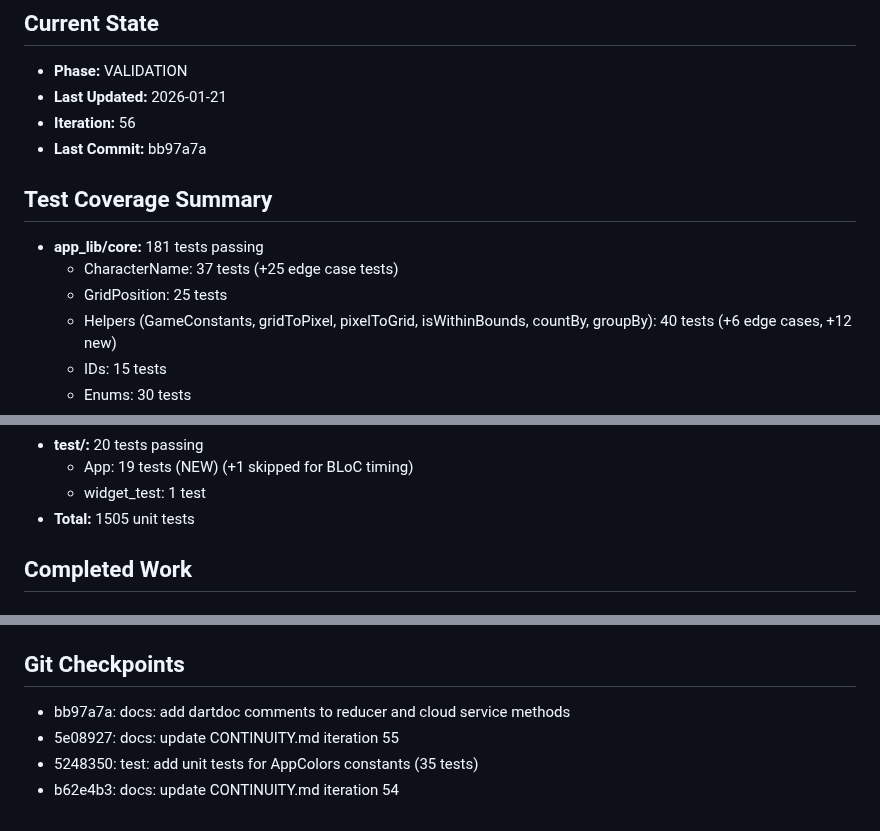
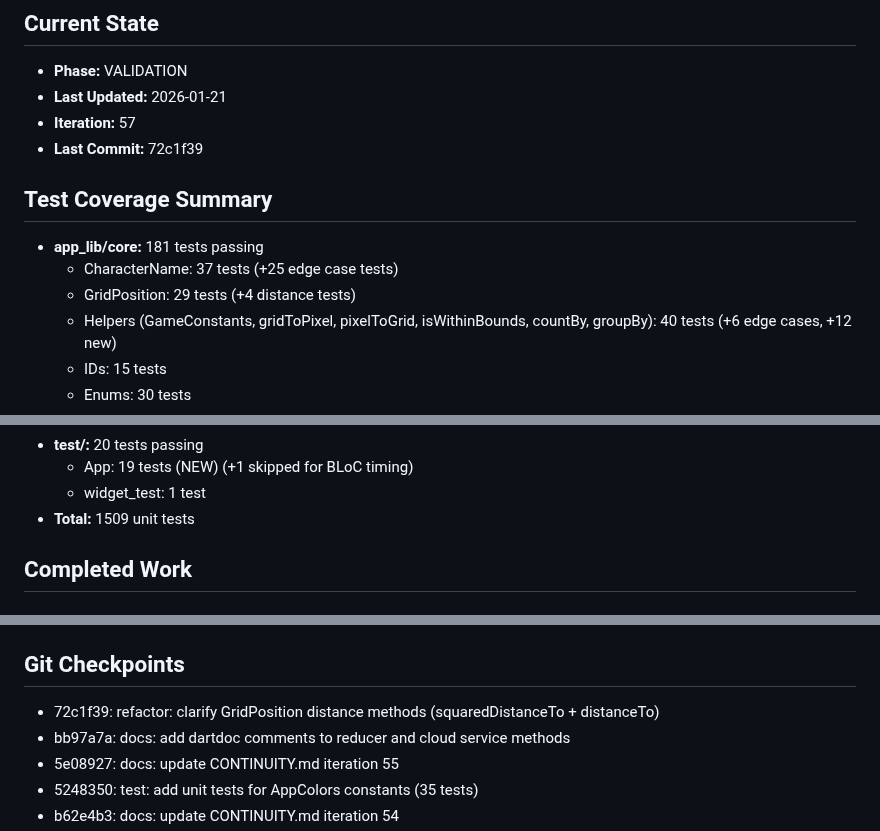
Before and after one commit to gsmlg-app/homelab-simulator, a Markdown page: .loki/CONTINUITY.md, 3 parts joined by grey strips. Rendered like a GitHub page.

Commit message:
docs: update CONTINUITY.md iteration 57

```diff
--- a/.loki/CONTINUITY.md
+++ b/.loki/CONTINUITY.md
@@ -11,13 +11,13 @@ Two main feature sets from PRD.md:
 ## Current State
 - **Phase:** VALIDATION
 - **Last Updated:** 2026-01-21
-- **Iteration:** 56
-- **Last Commit:** bb97a7a
+- **Iteration:** 57
+- **Last Commit:** 72c1f39
 
 ## Test Coverage Summary
 - **app_lib/core:** 181 tests passing
   - CharacterName: 37 tests (+25 edge case tests)
-  - GridPosition: 25 tests
+  - GridPosition: 29 tests (+4 distance tests)
   - Helpers (GameConstants, gridToPixel, pixelToGrid, isWithinBounds, countBy, groupBy): 40 tests (+6 edge cases, +12 new)
   - IDs: 15 tests
   - Enums: 30 tests
@@ -107,7 +107,7 @@ Two main feature sets from PRD.md:
 - **test/:** 20 tests passing
   - App: 19 tests (NEW) (+1 skipped for BLoC timing)
   - widget_test: 1 test
-- **Total:** 1505 unit tests
+- **Total:** 1509 unit tests
 
 ## Completed Work
 
@@ -259,6 +259,7 @@ Two main feature sets from PRD.md:
 - Core Enums: `app_lib/core/lib/src/enums.dart`
 
 ## Git Checkpoints
+- 72c1f39: refactor: clarify GridPosition distance methods (squaredDistanceTo + distanceTo)
 - bb97a7a: docs: add dartdoc comments to reducer and cloud service methods
 - 5e08927: docs: update CONTINUITY.md iteration 55
 - 5248350: test: add unit tests for AppColors constants (35 tests)
```
